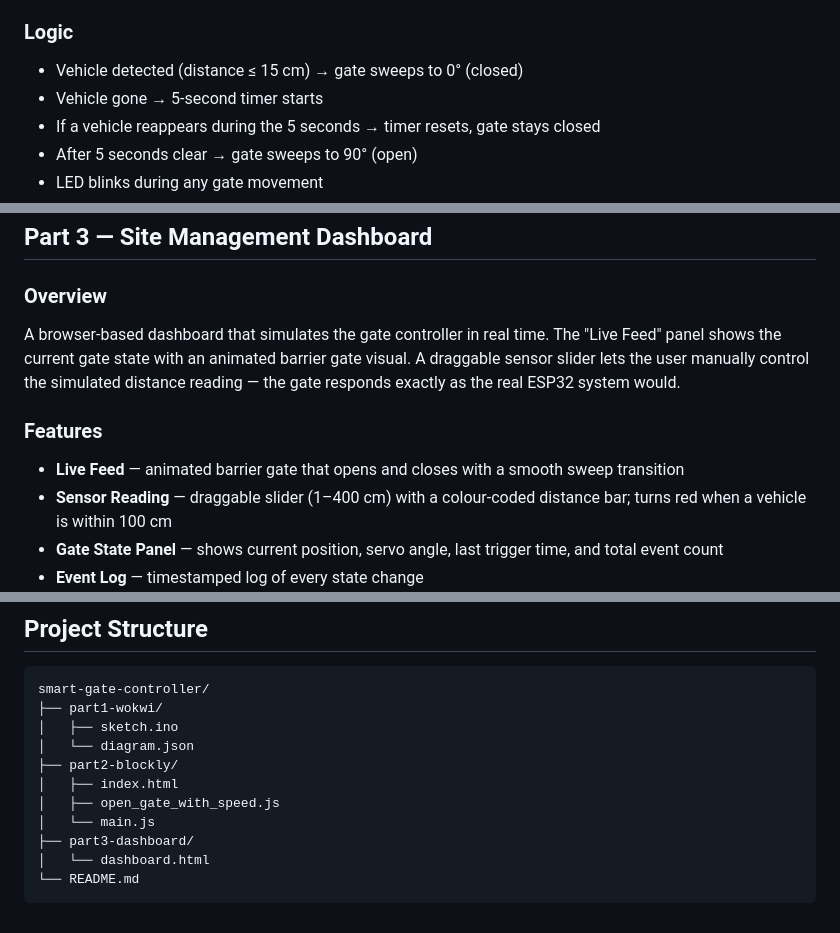
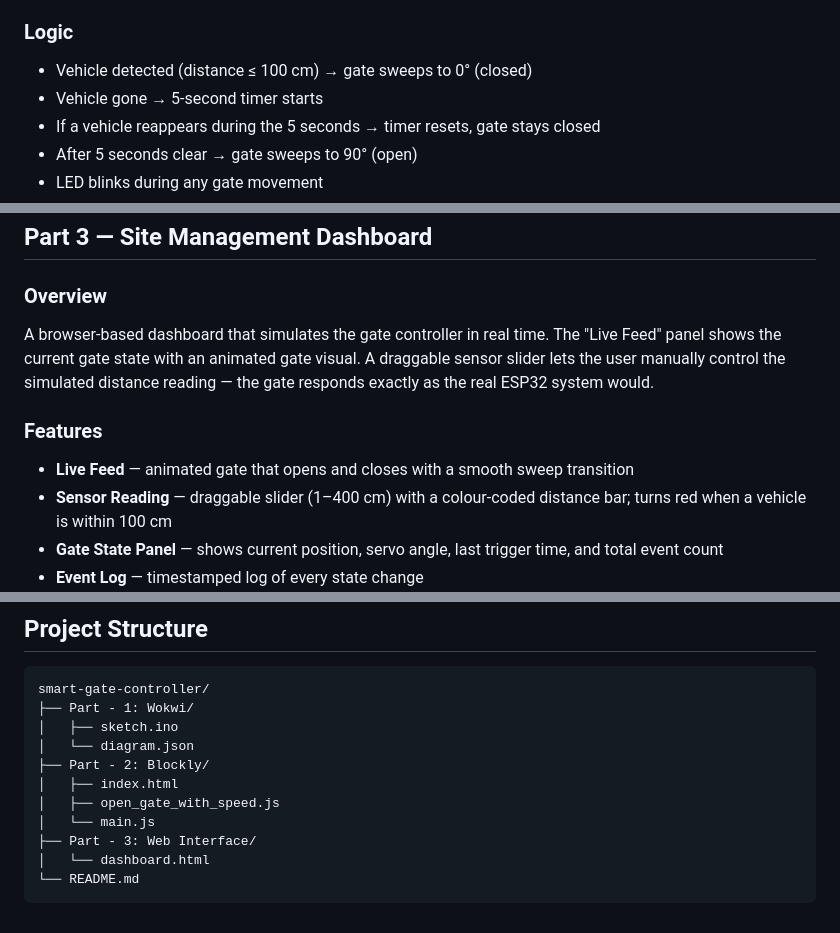
Before and after one commit to Kuririnnnn/Smart-Gate-Controller, a Markdown page: README.md, 3 parts joined by grey strips. Drawn GitHub-style.

````diff
--- a/README.md
+++ b/README.md
@@ -10,7 +10,7 @@ An ESP32-based automated barrier gate system that uses an ultrasonic sensor to d
 An embedded system simulated in [Wokwi](https://wokwi.com) using an ESP32, an HC-SR04 ultrasonic sensor, a servo motor, and an LED. The system continuously measures the distance in front of the gate. If a vehicle is detected within the threshold distance, the gate closes. When the vehicle leaves, a 5-second countdown begins — if no vehicle is detected during that window, the gate opens. An LED blinks whenever the gate is in motion.
 
 ### Logic
-- Vehicle detected (distance ≤ 15 cm) → gate sweeps to 0° (closed)
+- Vehicle detected (distance ≤ 100 cm) → gate sweeps to 0° (closed)
 - Vehicle gone → 5-second timer starts
 - If a vehicle reappears during the 5 seconds → timer resets, gate stays closed
 - After 5 seconds clear → gate sweeps to 90° (open)
@@ -73,10 +73,10 @@ A custom [Blockly](https://developers.google.com/blockly) block called `open_gat
 ## Part 3 — Site Management Dashboard
 
 ### Overview
-A browser-based dashboard that simulates the gate controller in real time. The "Live Feed" panel shows the current gate state with an animated barrier gate visual. A draggable sensor slider lets the user manually control the simulated distance reading — the gate responds exactly as the real ESP32 system would.
+A browser-based dashboard that simulates the gate controller in real time. The "Live Feed" panel shows the current gate state with an animated gate visual. A draggable sensor slider lets the user manually control the simulated distance reading — the gate responds exactly as the real ESP32 system would.
 
 ### Features
-- **Live Feed** — animated barrier gate that opens and closes with a smooth sweep transition
+- **Live Feed** — animated gate that opens and closes with a smooth sweep transition
 - **Sensor Reading** — draggable slider (1–400 cm) with a colour-coded distance bar; turns red when a vehicle is within 100 cm
 - **Gate State Panel** — shows current position, servo angle, last trigger time, and total event count
 - **Event Log** — timestamped log of every state change
@@ -99,14 +99,14 @@ A browser-based dashboard that simulates the gate controller in real time. The "
 
 ```
 smart-gate-controller/
-├── part1-wokwi/
+├── Part - 1: Wokwi/
 │   ├── sketch.ino
 │   └── diagram.json
-├── part2-blockly/
+├── Part - 2: Blockly/
 │   ├── index.html
 │   ├── open_gate_with_speed.js
 │   └── main.js
-├── part3-dashboard/
+├── Part - 3: Web Interface/
 │   └── dashboard.html
 └── README.md
 ```
````
